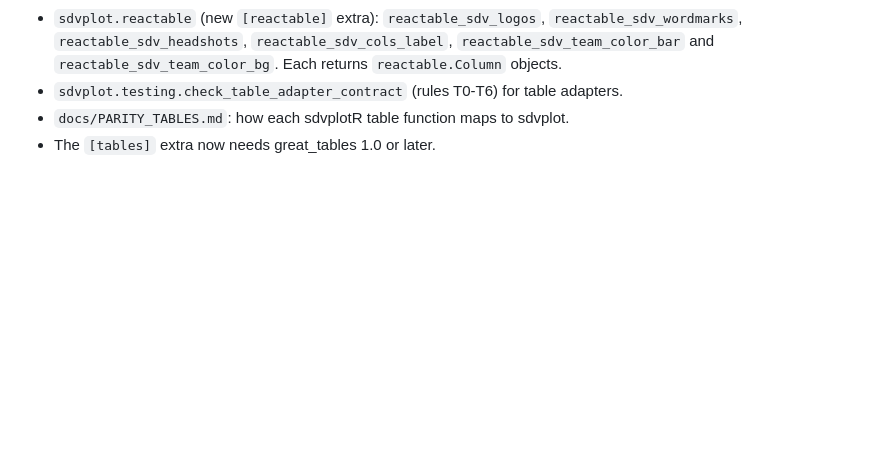
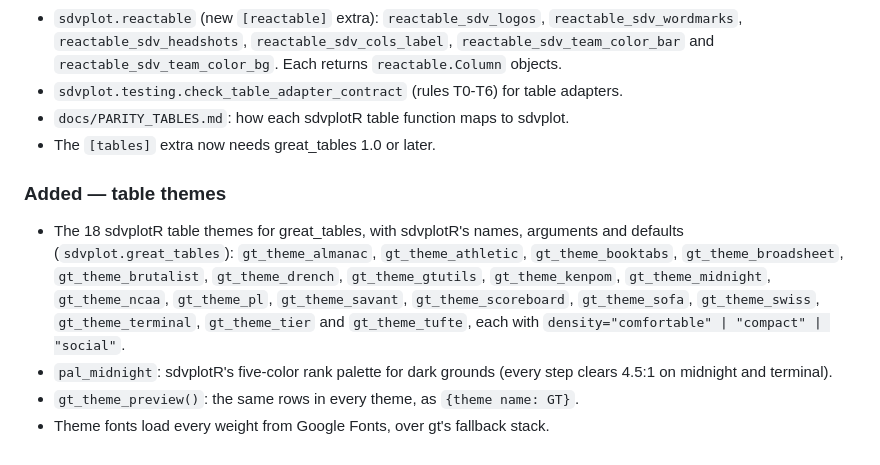
Before and after one commit to sportsdataverse/sdvplot, a Markdown page: CHANGELOG.md, the part around the change. Rendered like a GitHub page; blank space fills up the shorter version.

Commit message:
docs: changelog and contributor guide for the table themes

```diff
--- a/CHANGELOG.md
+++ b/CHANGELOG.md
@@ -59,3 +59,14 @@
 - `sdvplot.testing.check_table_adapter_contract` (rules T0-T6) for table adapters.
 - `docs/PARITY_TABLES.md`: how each sdvplotR table function maps to sdvplot.
 - The `[tables]` extra now needs great_tables 1.0 or later.
+
+### Added — table themes
+
+- The 18 sdvplotR table themes for great_tables, with sdvplotR's names, arguments and defaults
+  (`sdvplot.great_tables`): `gt_theme_almanac`, `gt_theme_athletic`, `gt_theme_booktabs`, `gt_theme_broadsheet`,
+  `gt_theme_brutalist`, `gt_theme_drench`, `gt_theme_gtutils`, `gt_theme_kenpom`, `gt_theme_midnight`, `gt_theme_ncaa`,
+  `gt_theme_pl`, `gt_theme_savant`, `gt_theme_scoreboard`, `gt_theme_sofa`, `gt_theme_swiss`, `gt_theme_terminal`,
+  `gt_theme_tier` and `gt_theme_tufte`, each with `density="comfortable" | "compact" | "social"`.
+- `pal_midnight`: sdvplotR's five-color rank palette for dark grounds (every step clears 4.5:1 on midnight and terminal).
+- `gt_theme_preview()`: the same rows in every theme, as `{theme name: GT}`.
+- Theme fonts load every weight from Google Fonts, over gt's fallback stack.
```
Also changed, not shown: CLAUDE.md (+1 -0 lines), 1 other file.
